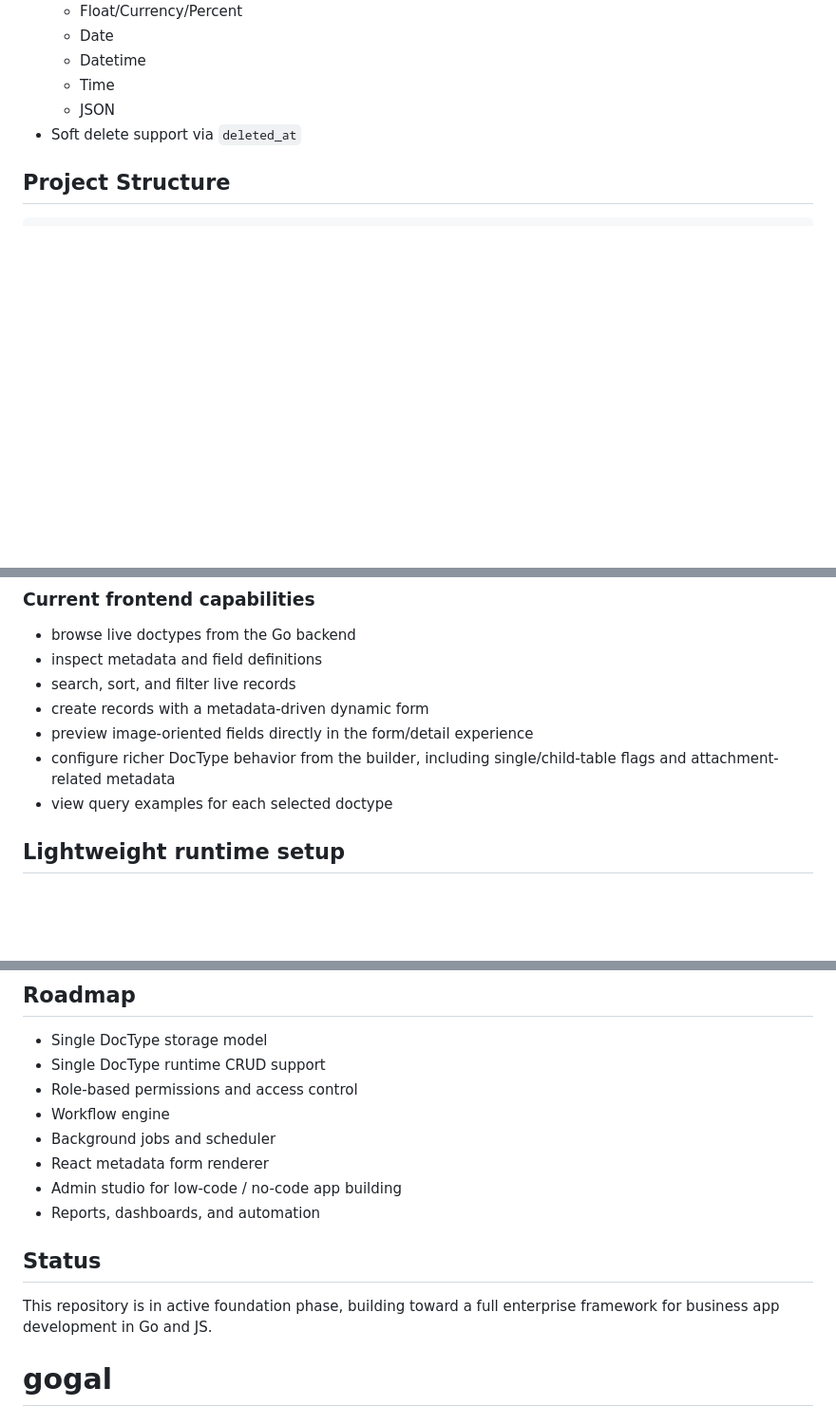
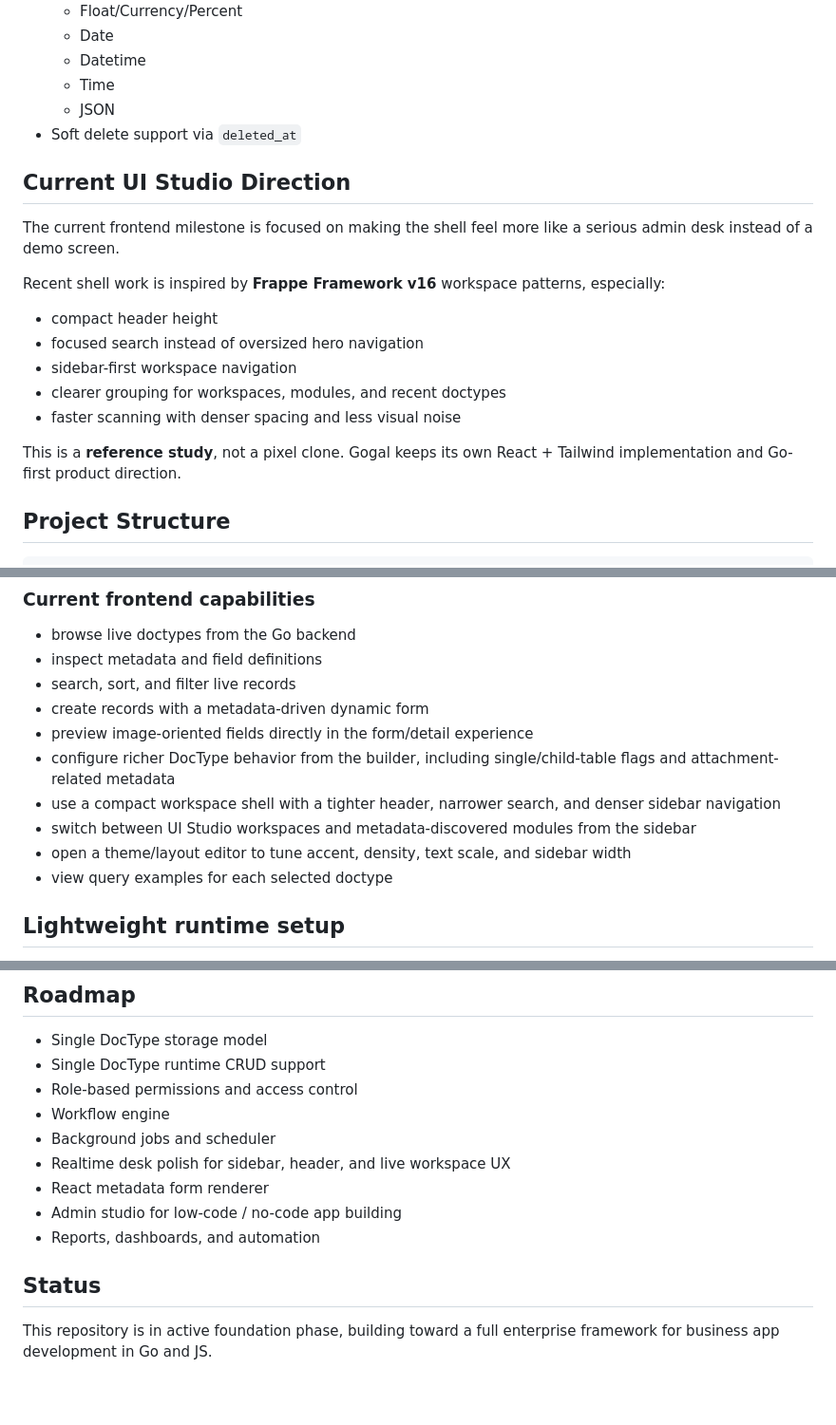
Before and after one commit to galaxlabs/gogal, a Markdown page: README.md, 3 parts joined by grey strips. Shown at 95% size. Drawn GitHub-style; blank space fills up the shorter version.

Commit message:
feat
Co-authored-by: Copilot <copilot@github.com>

```diff
--- a/README.md
+++ b/README.md
@@ -40,6 +40,20 @@ It takes inspiration from systems like Frappe and Odoo, but follows a Go-first a
   - Time
   - JSON
 - Soft delete support via `deleted_at`
+
+## Current UI Studio Direction
+
+The current frontend milestone is focused on making the shell feel more like a serious admin desk instead of a demo screen.
+
+Recent shell work is inspired by **Frappe Framework v16** workspace patterns, especially:
+
+- compact header height
+- focused search instead of oversized hero navigation
+- sidebar-first workspace navigation
+- clearer grouping for workspaces, modules, and recent doctypes
+- faster scanning with denser spacing and less visual noise
+
+This is a **reference study**, not a pixel clone. Gogal keeps its own React + Tailwind implementation and Go-first product direction.
 
 ## Project Structure
 
@@ -168,6 +182,9 @@ This validates the app under `apps/sales/`, appends it to `sites/site1.local/sit
 - create records with a metadata-driven dynamic form
 - preview image-oriented fields directly in the form/detail experience
 - configure richer DocType behavior from the builder, including single/child-table flags and attachment-related metadata
+- use a compact workspace shell with a tighter header, narrower search, and denser sidebar navigation
+- switch between UI Studio workspaces and metadata-discovered modules from the sidebar
+- open a theme/layout editor to tune accent, density, text scale, and sidebar width
 - view query examples for each selected doctype
 
 ## Lightweight runtime setup
@@ -213,6 +230,7 @@ See `docs/fast-runtime-setup.md` for the detailed recommendation and sample conf
 - Role-based permissions and access control
 - Workflow engine
 - Background jobs and scheduler
+- Realtime desk polish for sidebar, header, and live workspace UX
 - React metadata form renderer
 - Admin studio for low-code / no-code app building
 - Reports, dashboards, and automation
@@ -220,4 +238,3 @@ See `docs/fast-runtime-setup.md` for the detailed recommendation and sample conf
 ## Status
 
 This repository is in active foundation phase, building toward a full enterprise framework for business app development in Go and JS.
-# gogal
```
